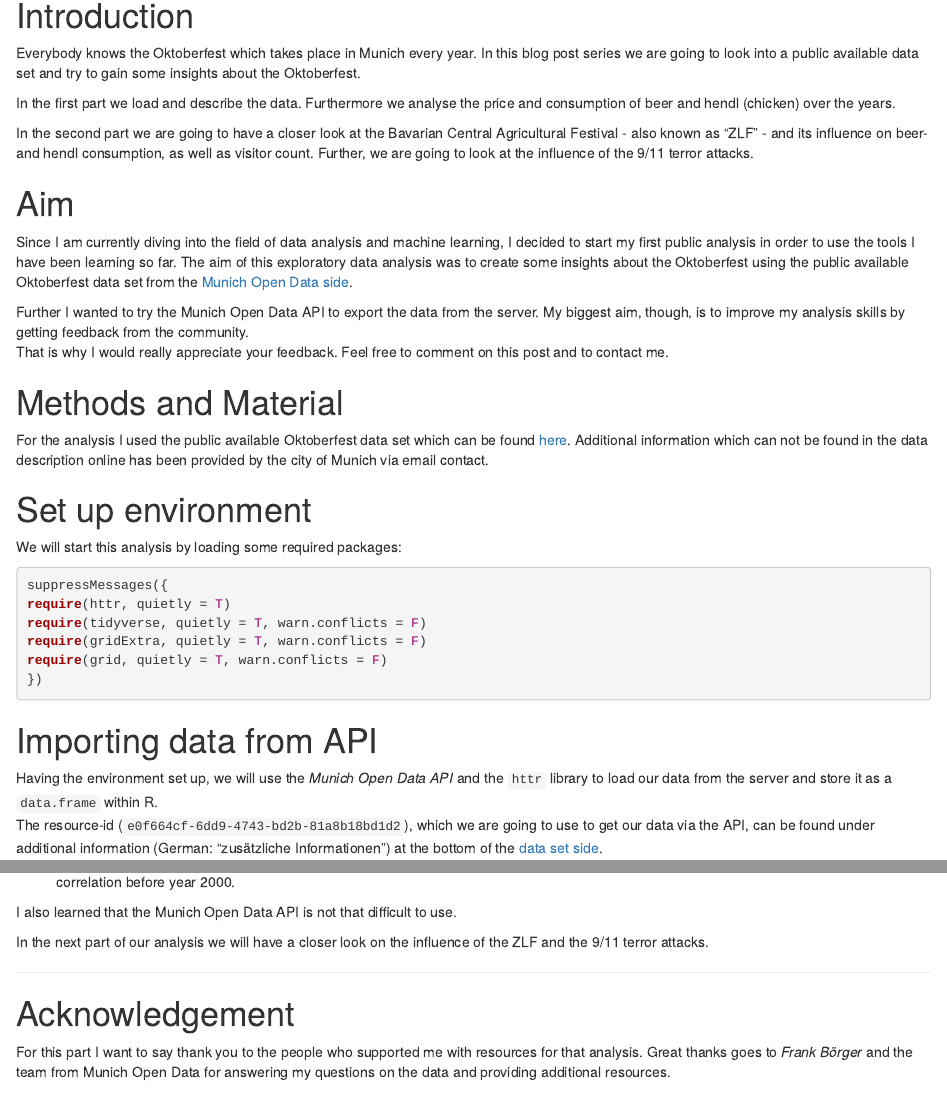
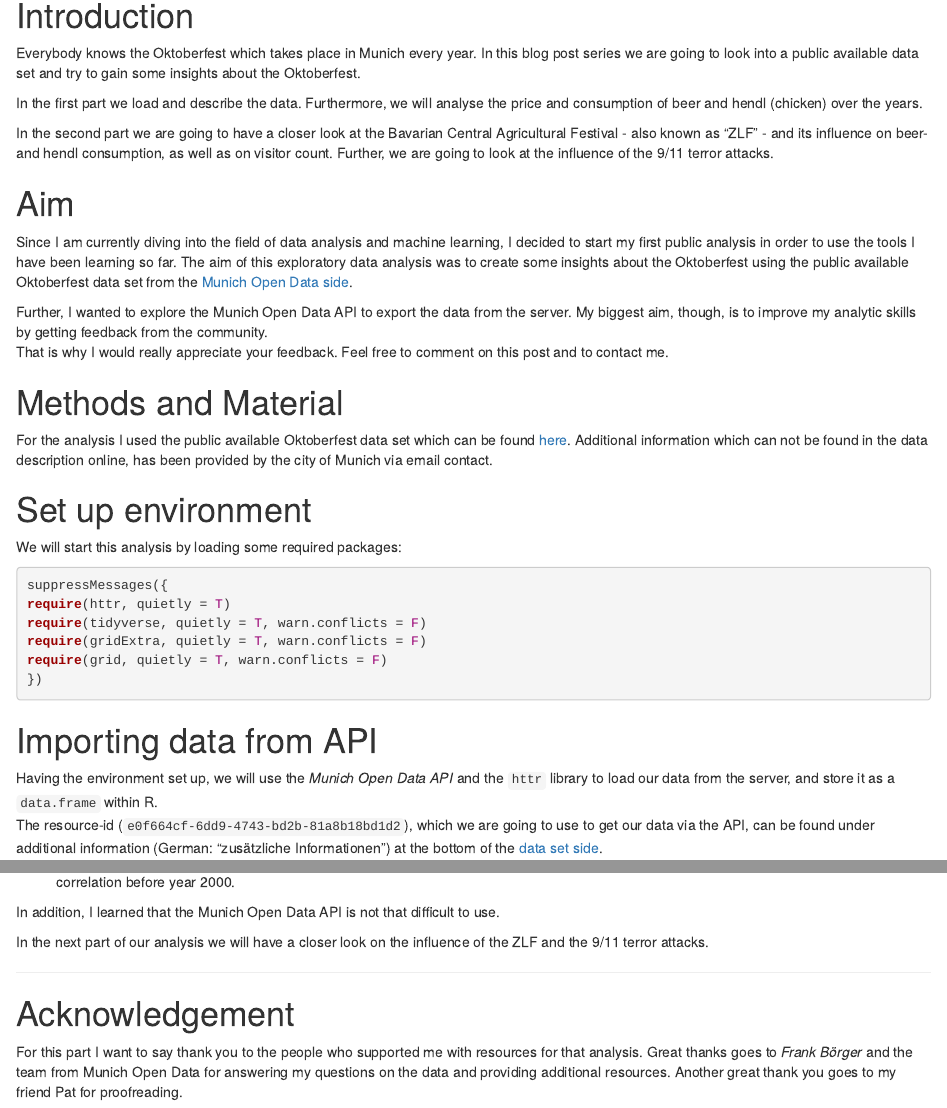
Before and after one commit to Somtom/munich_opendata_oktoberfest, an R Markdown document (analyse/oktoberfest_part1.RMD): the page in a window 1100 px wide, from 200 px down, and a second part further down, joined at a grey line. Rendered offline with R 4.5, knitr and Pandoc, with nearby package versions; some code elsewhere in the file could not run offline.

Commit message:
typo and grammar corrections

```diff
--- a/analyse/oktoberfest_part1.RMD
+++ b/analyse/oktoberfest_part1.RMD
@@ -5,6 +5,7 @@ date: '2018-04-22'
 output:
   html_notebook:
     theme: yeti
+  pdf_document: default
 ---
 
 
@@ -16,11 +17,11 @@ output:
 Everybody knows the Oktoberfest which takes place in Munich every year. In this blog post series we
 are going to look into a public available data set and try to gain some insights about the Oktoberfest.
 
-In the first part we load and describe the data. Furthermore we analyse the price and consumption of
-beer and hendl (chicken) over the years.
+In the first part we load and describe the data. Furthermore, we will analyse the price and
+consumption of beer and hendl (chicken) over the years.
 
 In the second part we are going to have a closer look at the Bavarian Central Agricultural Festival
-- also known as "ZLF" - and its influence on beer- and hendl consumption, as well as visitor count.
+- also known as "ZLF" - and its influence on beer- and hendl consumption, as well as on visitor count.
 Further, we are going to look at the influence of the 9/11 terror attacks.
 
 
@@ -32,8 +33,8 @@ of this exploratory data analysis was to create some insights about the Oktoberf
 available Oktoberfest data set from the [Munich Open Data side](https://www.opengov-muenchen.de/).
 
 
-Further I wanted to try the Munich Open Data API to export the data from the server.
-My biggest aim, though, is to improve my analysis skills by getting feedback from the community.
+Further, I wanted to explore the Munich Open Data API to export the data from the server.
+My biggest aim, though, is to improve my analytic skills by getting feedback from the community.
 That is why I would really appreciate your feedback. Feel free to comment on this post and to
 contact me.
 
@@ -42,7 +43,7 @@ contact me.
 # Methods and Material
 For the analysis I used the public available Oktoberfest data set which can be found
 [here](https://www.opengov-muenchen.de/dataset/oktoberfest/resource/e0f664cf-6dd9-4743-bd2b-81a8b18bd1d2).
-Additional information which can not be found in the data description online has been provided
+Additional information which can not be found in the data description online, has been provided
 by the city of Munich via email contact.
 
 
@@ -85,7 +86,7 @@ knitr::opts_chunk$set(
 # Importing data from API
 
 Having the environment set up, we will use the *Munich Open Data API* and the `httr` library to load
-our data from the server and store it as a `data.frame` within R.
+our data from the server, and store it as a `data.frame` within R.
 The resource-id (`e0f664cf-6dd9-4743-bd2b-81a8b18bd1d2`), which we are going to use to get our data
 via the API, can be found under additional information (German: "zusätzliche Informationen") at the
 bottom of the [data set side](https://www.opengov-muenchen.de/dataset/oktoberfest/resource/e0f664cf-6dd9-4743-bd2b-81a8b18bd1d2).
@@ -584,7 +585,7 @@ price increase of **`r round(coefficients(fit_hendl)[2], 2)` Cent per year**
 specific point**. We showed a tendency for negative correlation before year 2000.
 
 
-I also learned that the Munich Open Data API is not that difficult to use.
+In addition, I learned that the Munich Open Data API is not that difficult to use.
 
 In the next part of our analysis we will have a closer look on the influence of the ZLF and the
 9/11 terror attacks.
@@ -595,4 +596,5 @@ In the next part of our analysis we will have a closer look on the influence of
 
 For this part I want to say thank you to the people who supported me with resources for that analysis.
 Great thanks goes to *Frank Börger* and the team from Munich Open Data for answering my questions
-on the data and providing additional resources.
+on the data and providing additional resources. Another great thank you goes to my friend Pat for
+proofreading.
```
Also changed, not shown: analyse/oktoberfest_part1.RMD (22 more changed lines).
